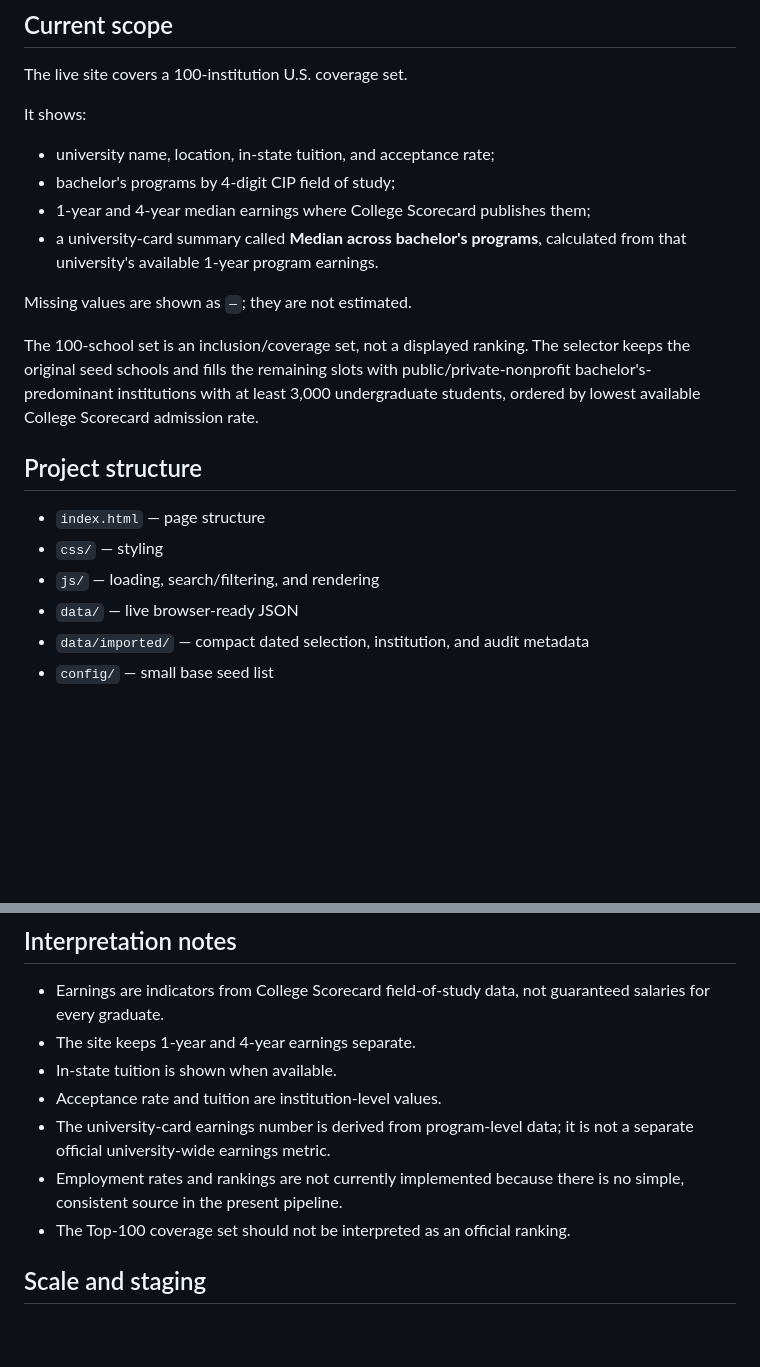
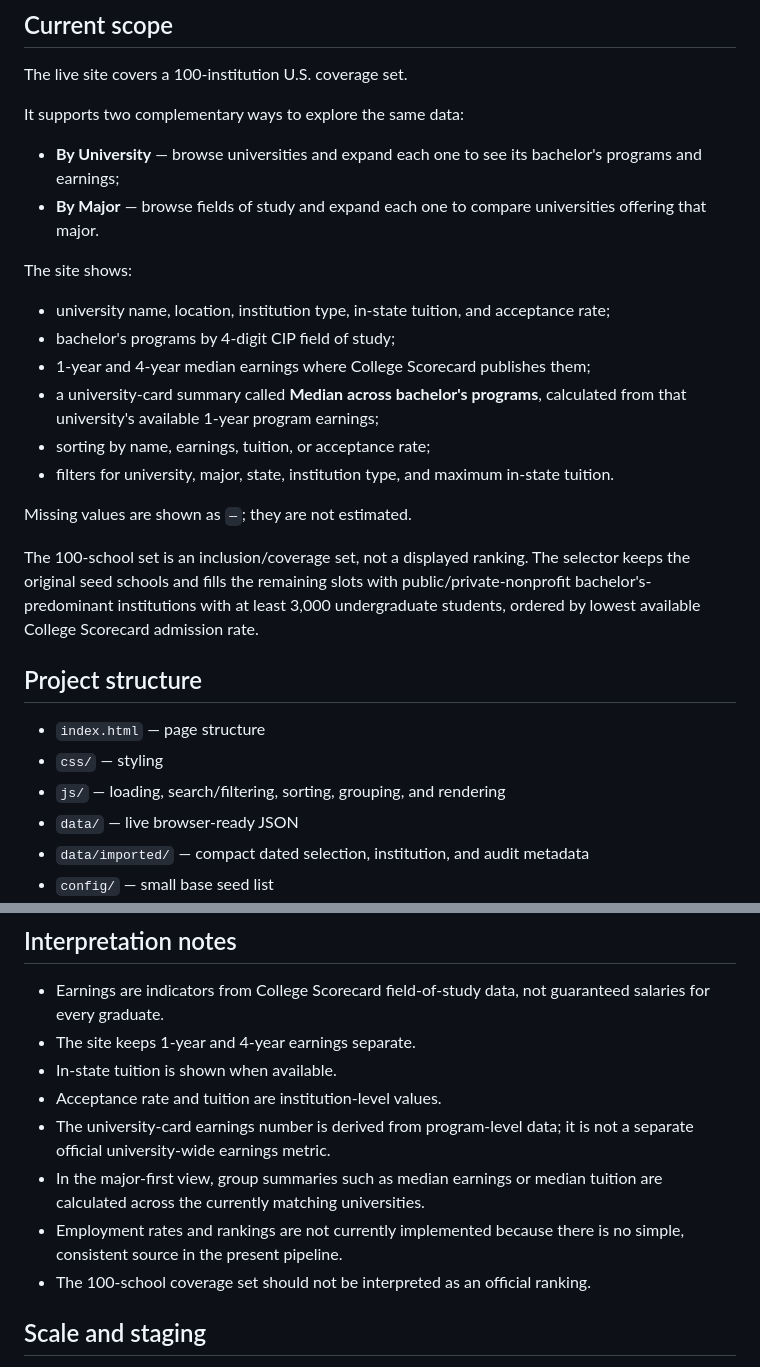
Before and after one commit to xkcao/HelloCodex-, a Markdown page: projects/college-statistics/README.md, 2 parts joined by grey strips. Drawn GitHub-style; blank space fills up the shorter version.

Commit message:
Document new College Statistics browsing features

```diff
--- a/projects/college-statistics/README.md
+++ b/projects/college-statistics/README.md
@@ -6,12 +6,19 @@ A simple static GitHub Pages explorer for comparing universities and bachelor's
 
 The live site covers a 100-institution U.S. coverage set.
 
-It shows:
+It supports two complementary ways to explore the same data:
 
-- university name, location, in-state tuition, and acceptance rate;
+- **By University** — browse universities and expand each one to see its bachelor's programs and earnings;
+- **By Major** — browse fields of study and expand each one to compare universities offering that major.
+
+The site shows:
+
+- university name, location, institution type, in-state tuition, and acceptance rate;
 - bachelor's programs by 4-digit CIP field of study;
 - 1-year and 4-year median earnings where College Scorecard publishes them;
-- a university-card summary called **Median across bachelor's programs**, calculated from that university's available 1-year program earnings.
+- a university-card summary called **Median across bachelor's programs**, calculated from that university's available 1-year program earnings;
+- sorting by name, earnings, tuition, or acceptance rate;
+- filters for university, major, state, institution type, and maximum in-state tuition.
 
 Missing values are shown as `—`; they are not estimated.
 
@@ -21,7 +28,7 @@ The 100-school set is an inclusion/coverage set, not a displayed ranking. The se
 
 - `index.html` — page structure
 - `css/` — styling
-- `js/` — loading, search/filtering, and rendering
+- `js/` — loading, search/filtering, sorting, grouping, and rendering
 - `data/` — live browser-ready JSON
 - `data/imported/` — compact dated selection, institution, and audit metadata
 - `config/` — small base seed list
@@ -57,8 +64,9 @@ The GitHub Action in `.github/workflows/college-scorecard-seed.yml` runs this pi
 - In-state tuition is shown when available.
 - Acceptance rate and tuition are institution-level values.
 - The university-card earnings number is derived from program-level data; it is not a separate official university-wide earnings metric.
+- In the major-first view, group summaries such as median earnings or median tuition are calculated across the currently matching universities.
 - Employment rates and rankings are not currently implemented because there is no simple, consistent source in the present pipeline.
-- The Top-100 coverage set should not be interpreted as an official ranking.
+- The 100-school coverage set should not be interpreted as an official ranking.
 
 ## Scale and staging
 
```
